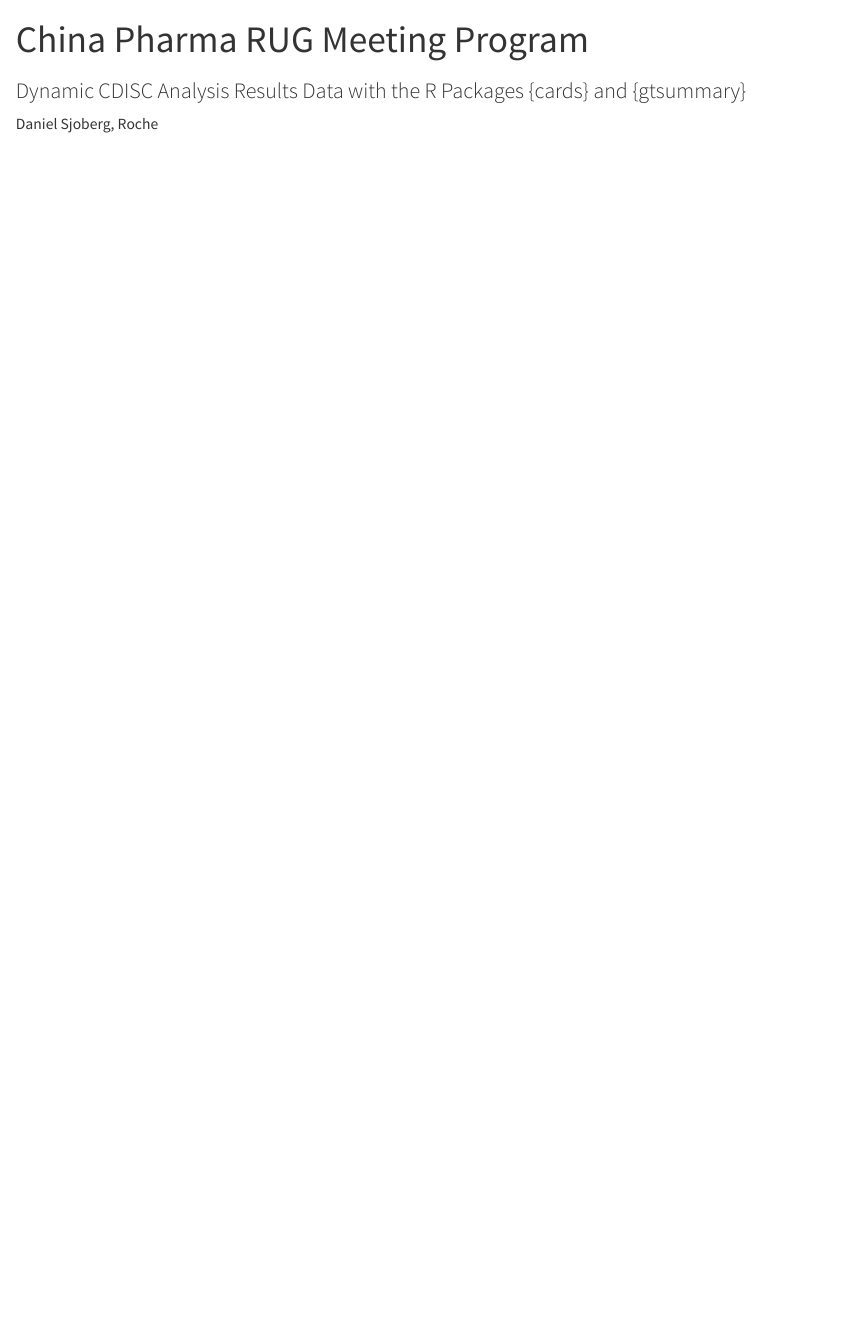
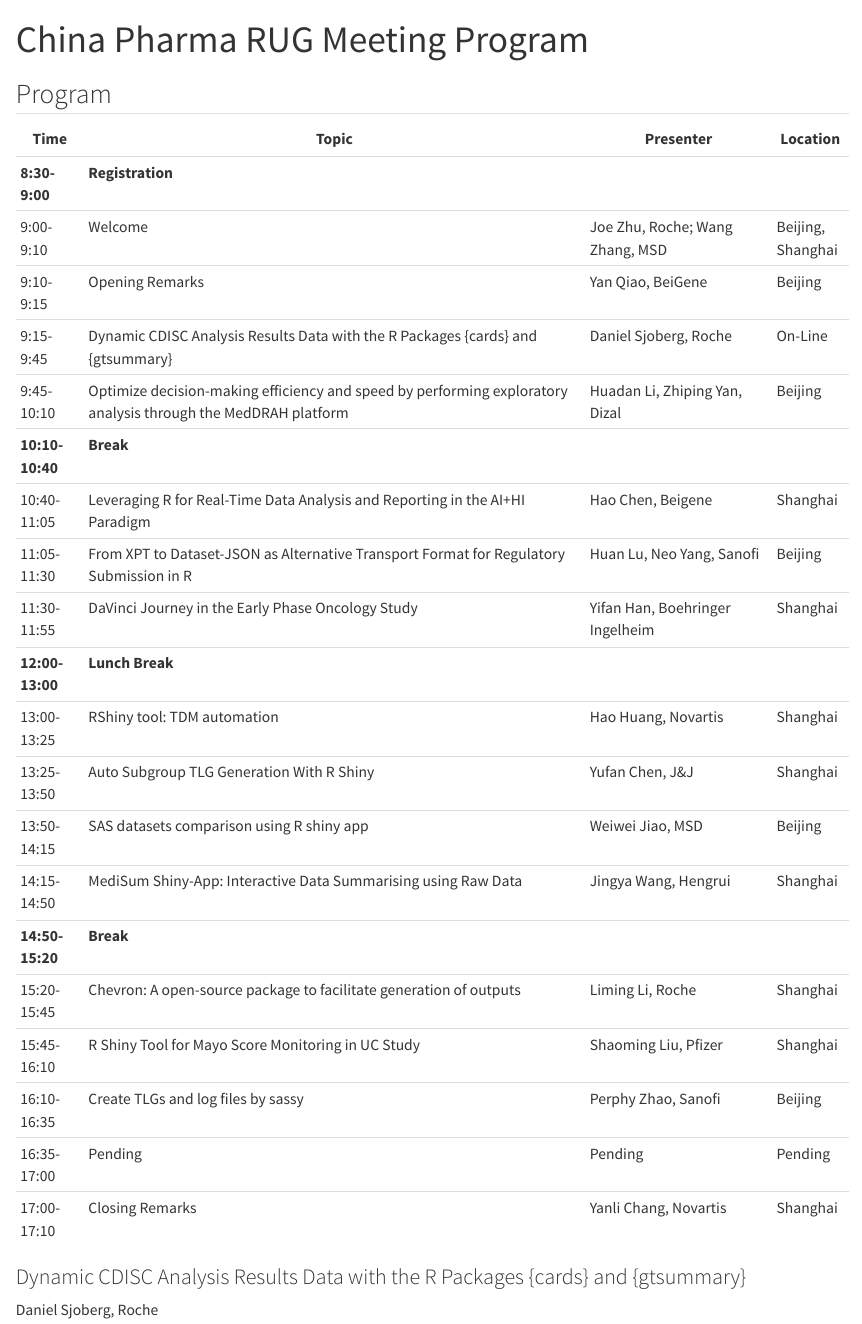
Before and after one commit to pharmarug/pharmarug-2024, a Quarto document (program.qmd): the page in a window 1100 px wide, from its top. Rendered offline with R 4.5, knitr and Pandoc in place of Quarto, with nearby package versions.

Commit message:
update program

```diff
--- a/program.qmd
+++ b/program.qmd
@@ -2,6 +2,30 @@
 title: "China Pharma RUG Meeting Program"
 ---
 
+## Program
+
+| Time            | Topic                                                                                                         | Presenter                                  | Location          |
+| --------------- | ------------------------------------------------------------------------------------------------------------- | ------------------------------------------ | ----------------- |
+| **8:30-9:00**   | **Registration**                                                                                              |                                            |
+| 9:00-9:10       | Welcome                                                                                                       | Joe Zhu, Roche; Wang Zhang, MSD            | Beijing, Shanghai |
+| 9:10-9:15       | Opening Remarks                                                                                               | Yan Qiao, BeiGene                          | Beijing           |
+| 9:15-9:45       | <Keynote Speech> Dynamic CDISC Analysis Results Data with the R Packages {cards} and {gtsummary}              | Daniel Sjoberg, Roche                      | On-Line           |
+| 9:45-10:10      | Optimize decision-making efficiency and speed by performing exploratory analysis through the MedDRAH platform | Huadan Li, Zhiping Yan, Dizal              | Beijing           |
+| **10:10-10:40** | **Break**                                                                                                     |                                            |                   |
+| 10:40-11:05     | Leveraging R for Real-Time Data Analysis and Reporting in the AI+HI Paradigm                               | Hao Chen, Beigene                          | Shanghai          |
+| 11:05-11:30     | From XPT to Dataset-JSON as Alternative Transport Format for Regulatory Submission in R                       | Huan Lu, Neo Yang, Sanofi                  | Beijing           |
+| 11:30-11:55     | DaVinci Journey in the Early Phase Oncology Study                                                             | Yifan Han, Boehringer Ingelheim            | Shanghai          |
+| **12:00-13:00** | **Lunch Break**                                                                                               |
+| 13:00-13:25     | RShiny tool: TDM automation                                                                                   | Hao Huang, Novartis                        | Shanghai          |
+| 13:25-13:50     | Auto Subgroup TLG Generation With R Shiny                                                                     | Yufan Chen, J&J                            | Shanghai          |
+| 13:50-14:15     | SAS datasets comparison using R shiny app                                                                     | Weiwei Jiao, MSD                           | Beijing           |
+| 14:15-14:50     | MediSum Shiny-App: Interactive Data Summarising using Raw Data                                                | Jingya Wang, Hengrui                       | Shanghai          |
+| **14:50-15:20** | **Break**                                                                                                     |                                            |
+| 15:20-15:45     | Chevron: A open-source package to facilitate generation of outputs                                            | Liming Li, Roche                           | Shanghai          |
+| 15:45-16:10     | R Shiny Tool for Mayo Score Monitoring in UC Study                                                            | Shaoming Liu, Pfizer                       | Shanghai          |
+| 16:10-16:35     | Create TLGs and log files by sassy                                                                            | Perphy Zhao, Sanofi                        | Beijing           |
+| 16:35-17:00     | Pending                                                                                                       | Pending                                    | Pending           |
+| 17:00-17:10     | Closing Remarks                                                                                               | Yanli Chang, Novartis                      | Shanghai          |
 
 
 ### Dynamic CDISC Analysis Results Data with the R Packages {cards} and {gtsummary}
```
Also changed, not shown: docs/search.json, 2 other files.
